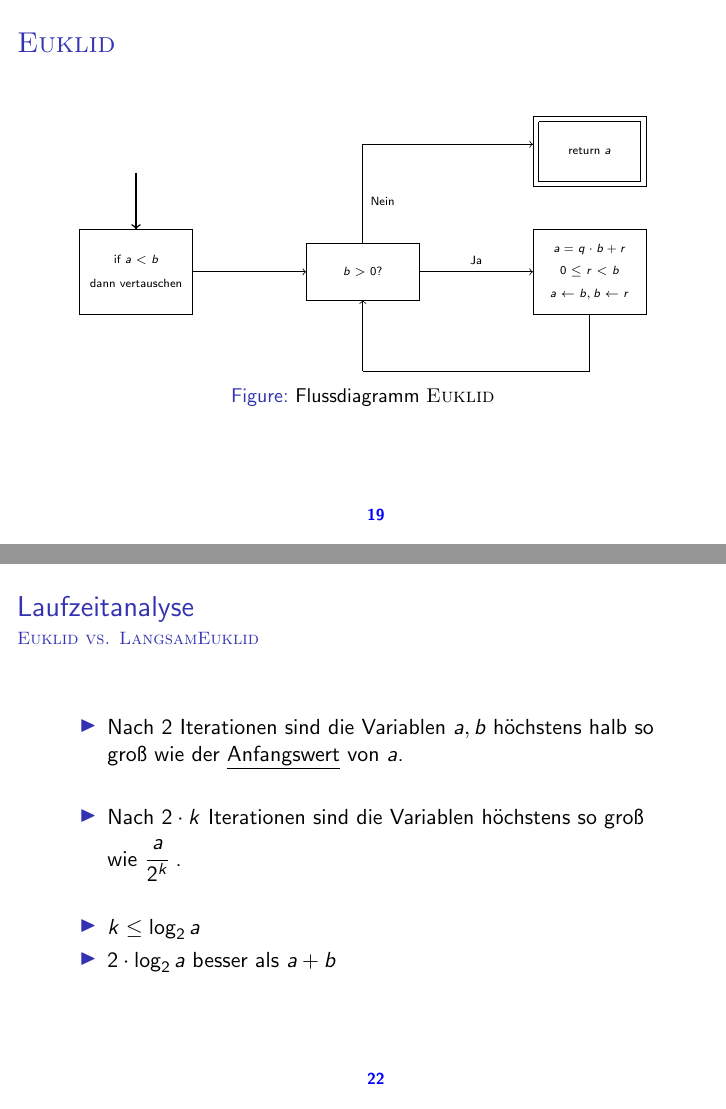
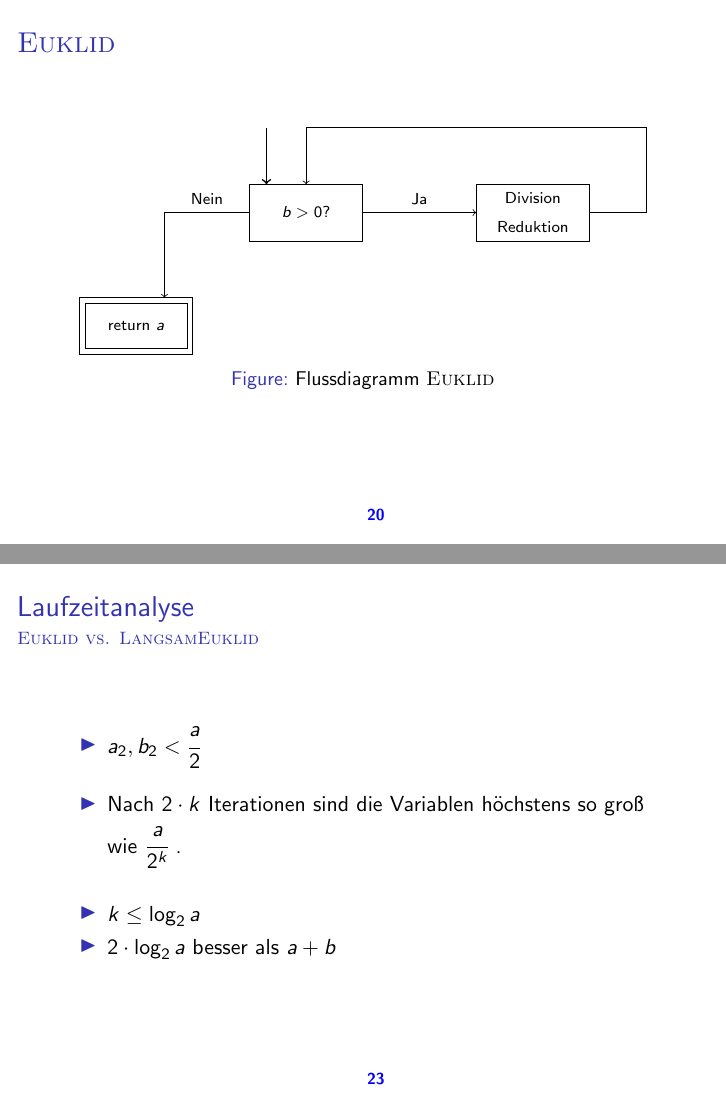
Before and after one commit to bharatahuja/euklid, LaTeX slides (main.tex): pages 19 and 22 of 34 before the commit and pages 20 and 23 of 35 after it, joined at a grey line. Compiled offline with pdfLaTeX.

Commit message:
changes after first 2 presentations

```diff
--- a/main.tex
+++ b/main.tex
@@ -275,37 +284,29 @@ verringert.
 	\begin{figure}
 	\centering
 	\begin{tikzpicture}
-\draw [thick, ->] (1,2.5) -- (1,1.5);
-\draw (0,1.5) -- (0,0) -- (2,0) -- (2,1.5) -- (0,1.5);
-\node  [above] at (1,0.75) {\tiny{if $a< b$}};
-\node  [below] at (1,0.75) {\tiny{dann vertauschen}};
 
-\draw [->](2,0.75) -- (4,0.75);
+	\draw [thick, ->] (0.3, 2) -- (0.3, 1);
+	\draw (0,1) -- (0,0) -- (2,0) -- (2,1) -- (0,1);
+	\node at (1, 0.5) {\scriptsize{$b>0?$}};
 
-\draw (4,1.25) -- (4,0.25) -- (6,0.25) -- (6,1.25) -- (4,1.25);
-\node at (5,0.75) {\tiny{$b>0?$}};
+	\draw [->] (2,0.5) -- (4,0.5);
+	\node [above] at (3, 0.5) {\scriptsize{Ja}};
 
-\draw [->] (6,0.75) -- (8,0.75);
+	\draw (4,1) -- (4,0) -- (6,0) -- (6,1) -- (4,1);
+	\node at (5, 0.75) {\scriptsize{Division}};
+	\node at (5, 0.25) {\scriptsize{Reduktion}};
 
-\node [above] at (7,0.75) {\tiny{Ja}};
+	\draw (6, 0.5) -- (7, 0.5) -- (7, 2) -- (1, 2);
+	\draw [->] (1,2) -- (1,1);
 
-\draw (8,1.5) -- (8,0) -- (10,0) -- (10,1.5) -- (8,1.5);
-\node at (9,1.15) {\tiny{$a=q\cdot b+r$}};
-\node at (9,0.75) {\tiny{$0 \leq r < b$}};
-\node at (9,0.35) {\tiny{$a\gets b, b\gets r$}};
+	\node [above] at (-0.75,0.5) {\scriptsize{Nein}};
+	\draw (0,0.5) -- (-1.5,0.5);
+	\draw [->] (-1.5,0.5) -- (-1.5, -1);
 
-\draw (9,0) -- (9,-1) -- (5,-1);
-\draw [->] (5,-1) -- (5,0.25);
-
-\draw (5,1.25) -- (5,3);
-\draw [->] (5,3) -- (8,3);
-\node [right] at (5,2) {\tiny{Nein}};
-
-\draw (8,3.5) -- (8,2.25) -- (10,2.25) -- (10,3.5) -- (8,3.5);
-\draw (8.1,3.4) -- (8.1,2.35) -- (9.9,2.35) -- (9.9,3.4) -- (8.1,3.4);
-\node at (9,2.875) {\tiny{return $a$}};
-
-\end{tikzpicture}
+	\draw (-3,-1) -- (-3, -2) -- (-1, -2) -- (-1, -1) -- (-3,-1);
+	\draw (-2.9,-1.1) -- (-2.9, -1.9) -- (-1.1, -1.9) -- (-1.1, -1.1) -- (-2.9,-1.1);
+	\node at (-2, -1.5) {\scriptsize{return $a$}};
+	\end{tikzpicture}
 \caption{Flussdiagramm \textsc{Euklid}}
 \end{figure}
 \end{frame}
@@ -340,7 +341,7 @@ verringert.
 	\frametitle{Laufzeitanalyse}
 	\framesubtitle{\textsc{Euklid vs. LangsamEuklid}}
 	\begin{itemize}
-	\item Nach 2 Iterationen sind die Variablen $a,b$ h\"ochstens halb so gro{\ss} wie der \underline{Anfangswert} von $a$. \vspace{15pt}
+	\item $a_{2}, b_{2} < \cfrac{a}{2}$ \vspace*{10pt}
 	\item Nach $2 \cdot k$ Iterationen sind die Variablen h\"ochstens so gro{\ss} wie $\cfrac{a}{2^k}$ \vspace{15pt} .
 	\item $k \leq \log_{2}a$
 	\item $2\cdot \log_{2}a$ besser als $a+b$
```
Also changed, not shown: main.pdf, main.tex (15 more changed lines).
